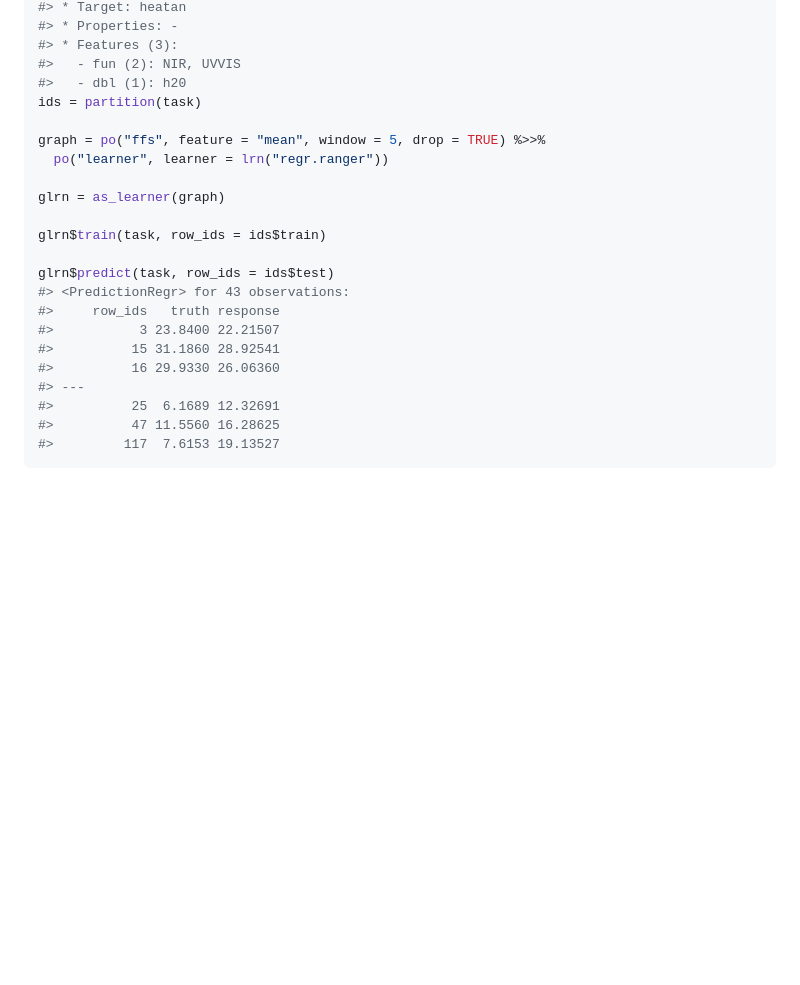
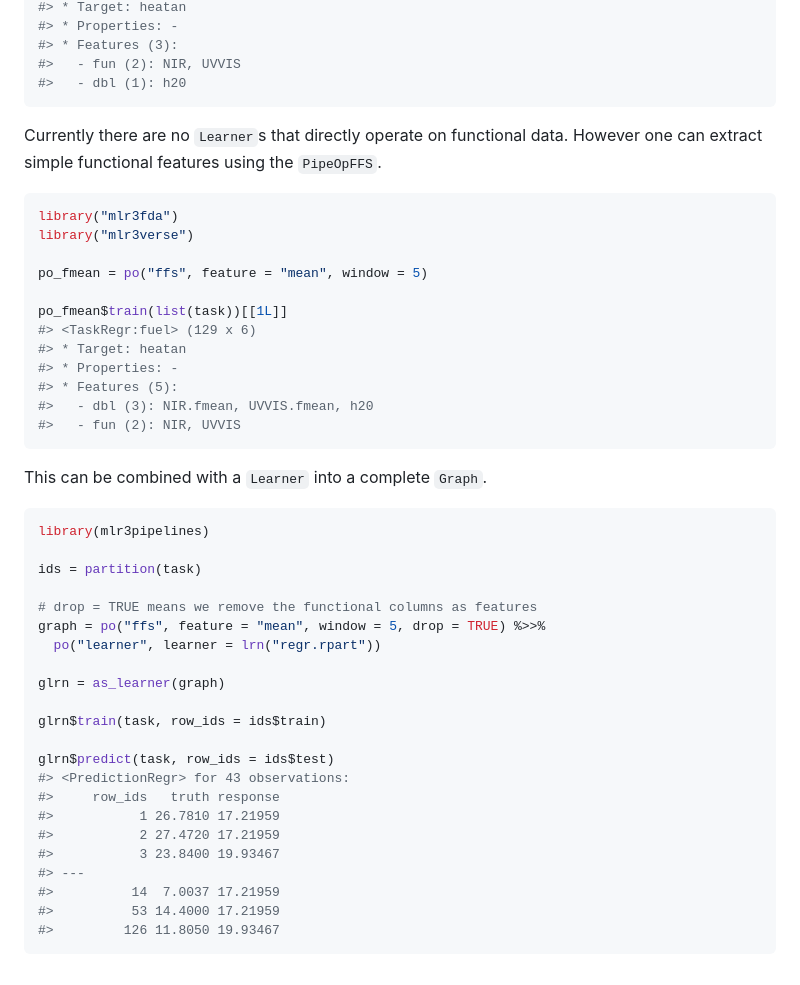
Before and after one commit to mlr-org/mlr3fda, a Markdown page: README.md, the part around one of its changes. GitHub-like rendering; blank space fills up the shorter version.

````diff
--- a/README.md
+++ b/README.md
@@ -47,10 +71,37 @@ print(task)
 #> * Features (3):
 #>   - fun (2): NIR, UVVIS
 #>   - dbl (1): h20
+```
+
+Currently there are no `Learner`s that directly operate on functional
+data. However one can extract simple functional features using the
+`PipeOpFFS`.
+
+``` r
+library("mlr3fda")
+library("mlr3verse")
+
+po_fmean = po("ffs", feature = "mean", window = 5)
+
+po_fmean$train(list(task))[[1L]]
+#> <TaskRegr:fuel> (129 x 6)
+#> * Target: heatan
+#> * Properties: -
+#> * Features (5):
+#>   - dbl (3): NIR.fmean, UVVIS.fmean, h20
+#>   - fun (2): NIR, UVVIS
+```
+
+This can be combined with a `Learner` into a complete `Graph`.
+
+``` r
+library(mlr3pipelines)
+
 ids = partition(task)
 
+# drop = TRUE means we remove the functional columns as features
 graph = po("ffs", feature = "mean", window = 5, drop = TRUE) %>>%
-  po("learner", learner = lrn("regr.ranger"))
+  po("learner", learner = lrn("regr.rpart"))
 
 glrn = as_learner(graph)
 
@@ -59,11 +110,11 @@ glrn$train(task, row_ids = ids$train)
 glrn$predict(task, row_ids = ids$test)
 #> <PredictionRegr> for 43 observations:
 #>     row_ids   truth response
-#>           3 23.8400 22.21507
-#>          15 31.1860 28.92541
-#>          16 29.9330 26.06360
+#>           1 26.7810 17.21959
+#>           2 27.4720 17.21959
+#>           3 23.8400 19.93467
 #> ---
-#>          25  6.1689 12.32691
-#>          47 11.5560 16.28625
-#>         117  7.6153 19.13527
+#>          14  7.0037 17.21959
+#>          53 14.4000 17.21959
+#>         126 11.8050 19.93467
 ```
````
Also changed, not shown: other parts of README.md (+40 -16 lines), man/figures/README-data-1.png (added), 3 other files.
